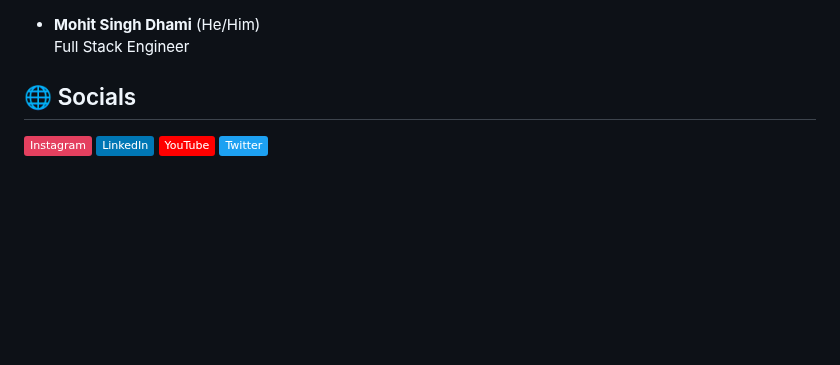
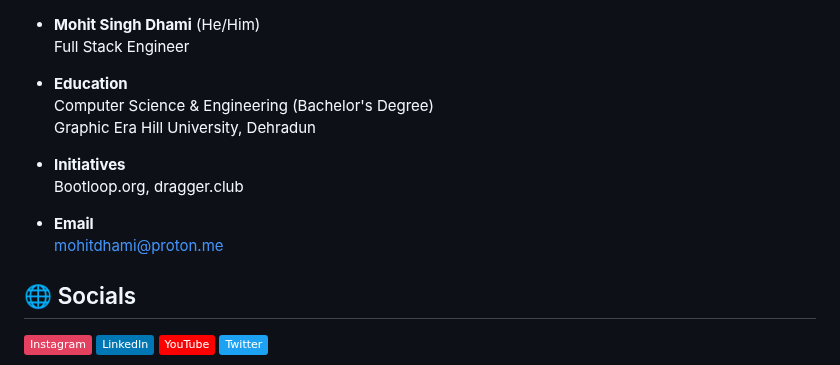
Before and after one commit to mohitdhami/mohitdhami, a Markdown page: README.md, the part around the change. Drawn GitHub-style; badges without logos; blank space fills up the shorter version.

Commit message:
Added the Education, Initiatives, and Personal Email

```diff
--- a/README.md
+++ b/README.md
@@ -1,5 +1,15 @@
 - **Mohit Singh Dhami** (He/Him) <br>
 Full Stack Engineer
+
+- **Education** <br>
+Computer Science & Engineering (Bachelor's Degree) <br>
+Graphic Era Hill University, Dehradun
+
+- **Initiatives** <br>
+Bootloop.org, dragger.club
+
+- **Email** <br>
+mohitdhami@proton.me
 ## 🌐 Socials
 [![Instagram](https://img.shields.io/badge/Instagram-%23E4405F.svg?logo=Instagram&logoColor=white)](https://instagram.com/mohitdhamii) [![LinkedIn](https://img.shields.io/badge/LinkedIn-%230077B5.svg?logo=linkedin&logoColor=white)](https://linkedin.com/in/mohitdhami) [![YouTube](https://img.shields.io/badge/YouTube-%23FF0000.svg?logo=YouTube&logoColor=white)](https://youtube.com/mohitdhami)
 [![Twitter](https://img.shields.io/badge/Twitter-%231DA1F2.svg?logo=Twitter&logoColor=white)](https://twitter.com/mohitdhamii)
```
